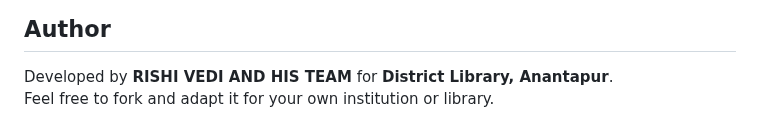
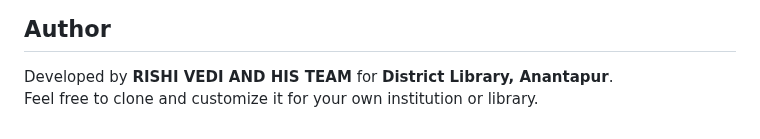
Before and after one commit to Rishi-212005/Library-Seat-Management-System, a Markdown page: README.md, the part around the change. GitHub-like rendering.

Commit message:
Update README to change 'fork' to 'clone'

```diff
--- a/README.md
+++ b/README.md
@@ -316,4 +316,4 @@ This project is licensed under the **MIT License**.
 ## Author
 
 Developed by **RISHI VEDI AND HIS TEAM** for **District Library, Anantapur**.
-Feel free to fork and adapt it for your own institution or library.
+Feel free to clone and customize it for your own institution or library.
```
